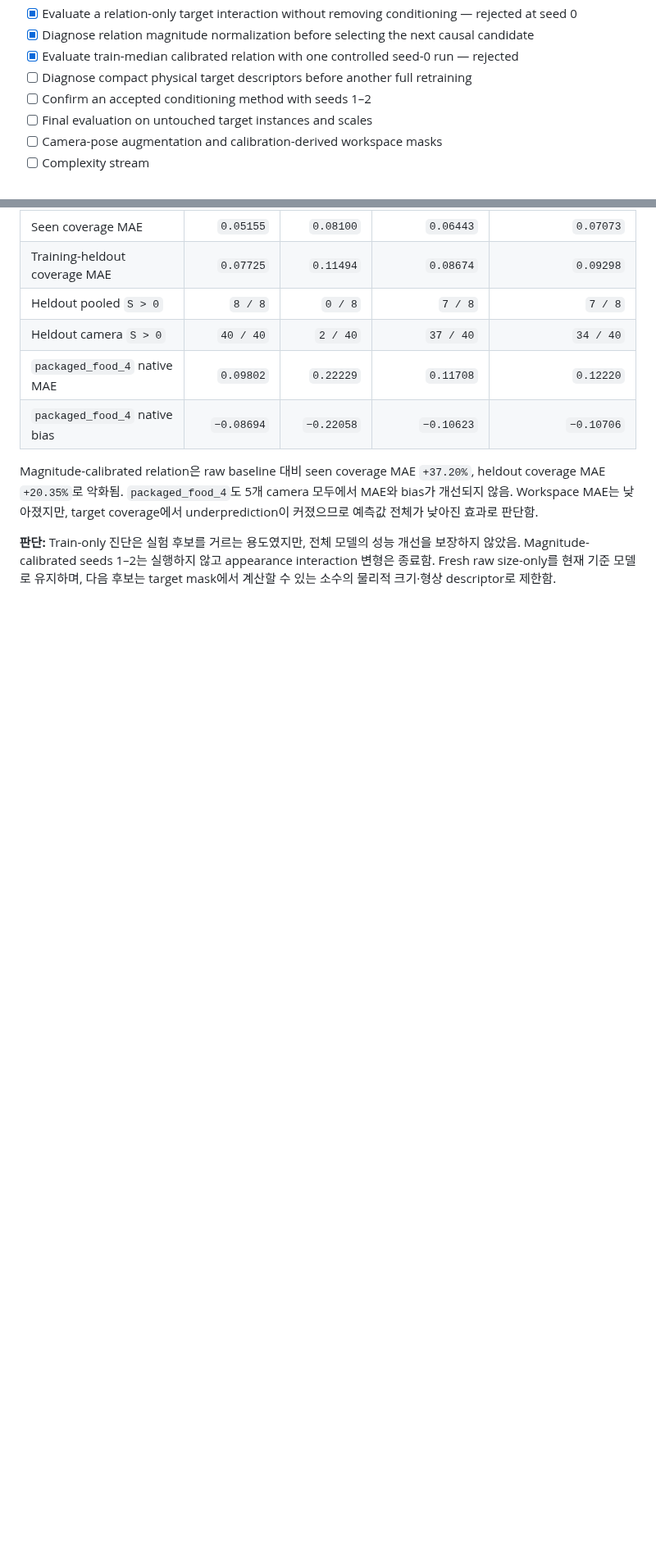
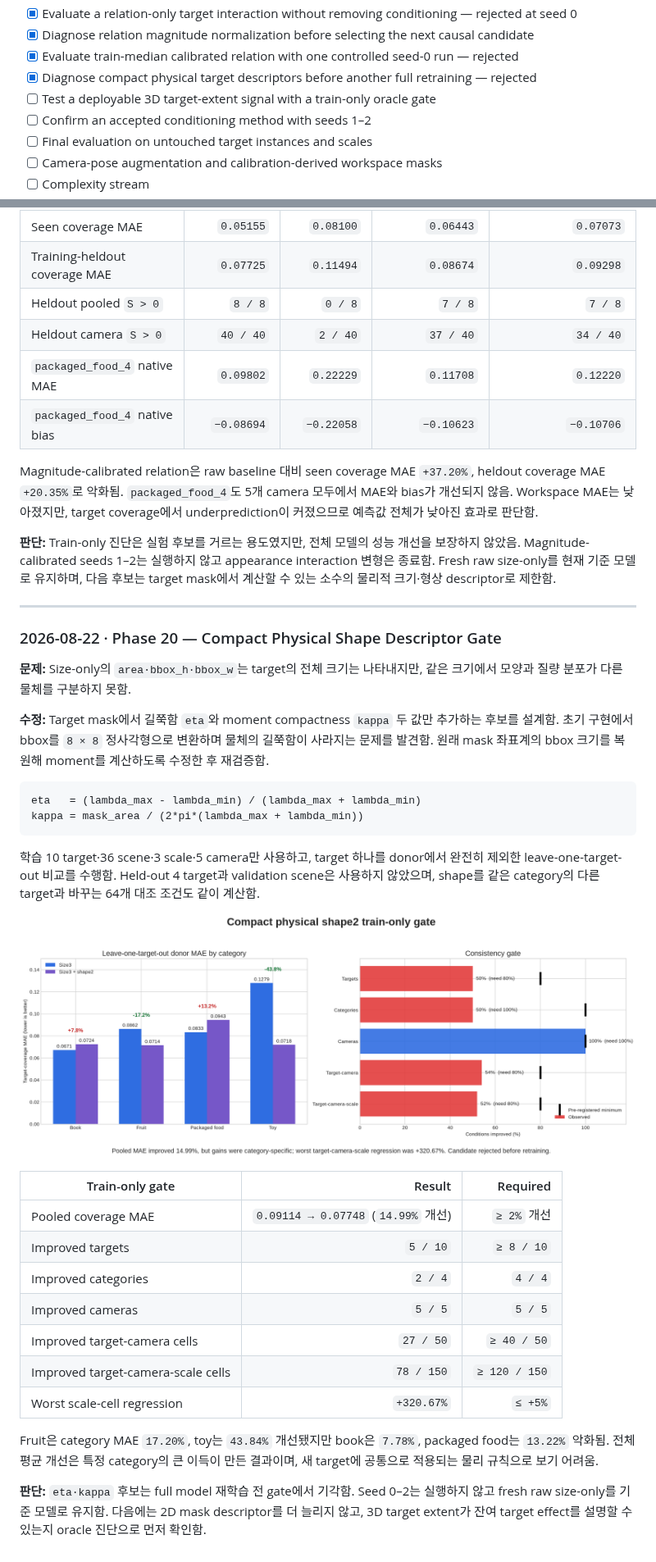
Before and after one commit to JeonHaneul/2D-PDM_DINOv3, a Markdown page: README.md, 2 parts joined by grey strips. Shown at 82% size. Rendered like a GitHub page; pictures changed too: img/occlusion_model/compact_physical_shape2_probe.png (added); blank space fills up the shorter version.

Commit message:
docs: record compact shape descriptor gate

````diff
--- a/README.md
+++ b/README.md
@@ -945,7 +945,8 @@ Fusion gate에서 Similarity·Occlusion evidence와 함께 Complexity의 상대
 - [x] Evaluate a relation-only target interaction without removing conditioning — rejected at seed 0
 - [x] Diagnose relation magnitude normalization before selecting the next causal candidate
 - [x] Evaluate train-median calibrated relation with one controlled seed-0 run — rejected
-- [ ] Diagnose compact physical target descriptors before another full retraining
+- [x] Diagnose compact physical target descriptors before another full retraining — rejected
+- [ ] Test a deployable 3D target-extent signal with a train-only oracle gate
 - [ ] Confirm an accepted conditioning method with seeds 1–2
 - [ ] Final evaluation on untouched target instances and scales
 - [ ] Camera-pose augmentation and calibration-derived workspace masks
@@ -1383,3 +1384,34 @@ r_l(x) = sqrt(C) × q_l(x) / (m_l + epsilon)
 Magnitude-calibrated relation은 raw baseline 대비 seen coverage MAE `+37.20%`, heldout coverage MAE `+20.35%`로 악화됨. `packaged_food_4`도 5개 camera 모두에서 MAE와 bias가 개선되지 않음. Workspace MAE는 낮아졌지만, target coverage에서 underprediction이 커졌으므로 예측값 전체가 낮아진 효과로 판단함.
 
 **판단:** Train-only 진단은 실험 후보를 거르는 용도였지만, 전체 모델의 성능 개선을 보장하지 않았음. Magnitude-calibrated seeds 1–2는 실행하지 않고 appearance interaction 변형은 종료함. Fresh raw size-only를 현재 기준 모델로 유지하며, 다음 후보는 target mask에서 계산할 수 있는 소수의 물리적 크기·형상 descriptor로 제한함.
+
+---
+
+### 2026-08-22 · Phase 20 — Compact Physical Shape Descriptor Gate
+
+**문제:** Size-only의 `area·bbox_h·bbox_w`는 target의 전체 크기는 나타내지만, 같은 크기에서 모양과 질량 분포가 다른 물체를 구분하지 못함.
+
+**수정:** Target mask에서 길쭉함 `eta`와 moment compactness `kappa` 두 값만 추가하는 후보를 설계함. 초기 구현에서 bbox를 `8 × 8` 정사각형으로 변환하며 물체의 길쭉함이 사라지는 문제를 발견함. 원래 mask 좌표계의 bbox 크기를 복원해 moment를 계산하도록 수정한 후 재검증함.
+
+```text
+eta   = (lambda_max - lambda_min) / (lambda_max + lambda_min)
+kappa = mask_area / (2*pi*(lambda_max + lambda_min))
+```
+
+학습 10 target·36 scene·3 scale·5 camera만 사용하고, target 하나를 donor에서 완전히 제외한 leave-one-target-out 비교를 수행함. Held-out 4 target과 validation scene은 사용하지 않았으며, shape를 같은 category의 다른 target과 바꾸는 64개 대조 조건도 같이 계산함.
+
+![Compact physical shape2 gate](img/occlusion_model/compact_physical_shape2_probe.png)
+
+| Train-only gate | Result | Required |
+|---|---:|---:|
+| Pooled coverage MAE | `0.09114 → 0.07748` (`14.99%` 개선) | `≥ 2%` 개선 |
+| Improved targets | `5 / 10` | `≥ 8 / 10` |
+| Improved categories | `2 / 4` | `4 / 4` |
+| Improved cameras | `5 / 5` | `5 / 5` |
+| Improved target-camera cells | `27 / 50` | `≥ 40 / 50` |
+| Improved target-camera-scale cells | `78 / 150` | `≥ 120 / 150` |
+| Worst scale-cell regression | `+320.67%` | `≤ +5%` |
+
+Fruit은 category MAE `17.20%`, toy는 `43.84%` 개선됐지만 book은 `7.78%`, packaged food는 `13.22%` 악화됨. 전체 평균 개선은 특정 category의 큰 이득이 만든 결과이며, 새 target에 공통으로 적용되는 물리 규칙으로 보기 어려움.
+
+**판단:** `eta·kappa` 후보는 full model 재학습 전 gate에서 기각함. Seed 0–2는 실행하지 않고 fresh raw size-only를 기준 모델로 유지함. 다음에는 2D mask descriptor를 더 늘리지 않고, 3D target extent가 잔여 target effect를 설명할 수 있는지 oracle 진단으로 먼저 확인함.
````
